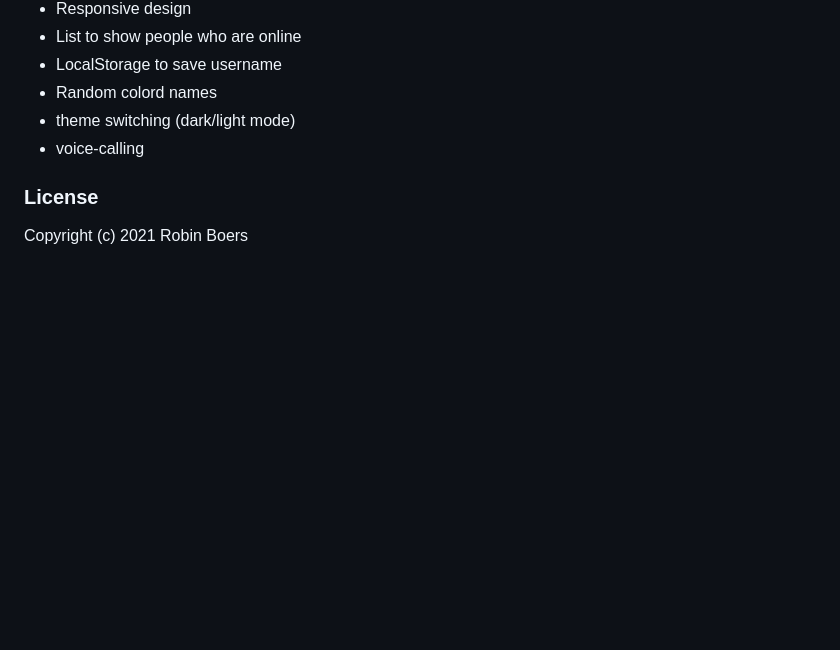
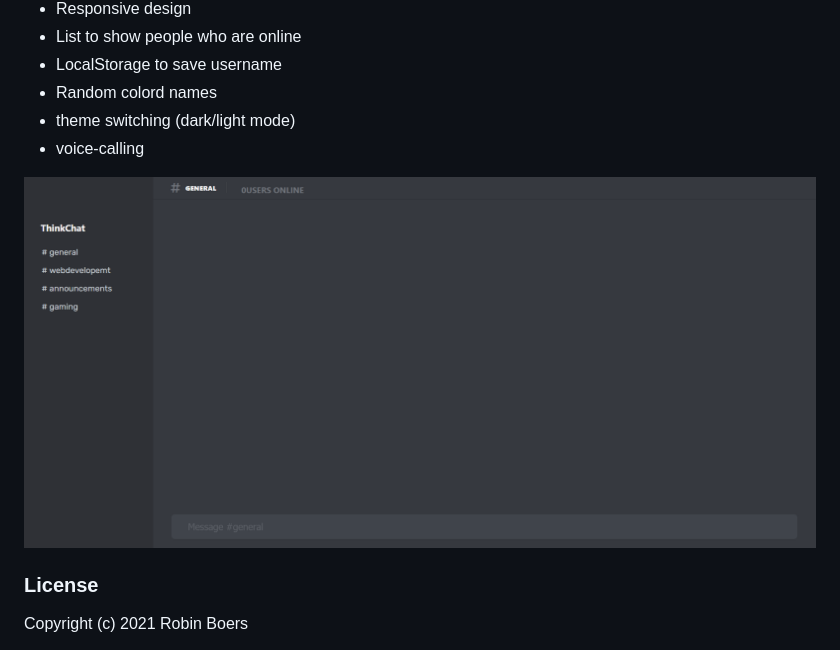
Before and after one commit to RobinBoers/thinkchat, a Markdown page: README.md, the part around the change. GitHub-like rendering; pictures changed too: screenshot.png (added); blank space fills up the shorter version.

Commit message:
Added screenshot

```diff
--- a/README.md
+++ b/README.md
@@ -20,6 +20,8 @@ Some of them are finished, some of them aren't.
 - theme switching (dark/light mode)
 - voice-calling
 
+![Screenshot](screenshot.png)
+
 ### License
 
 Copyright (c) 2021 Robin Boers
```
Also changed, not shown: 1 other file.
